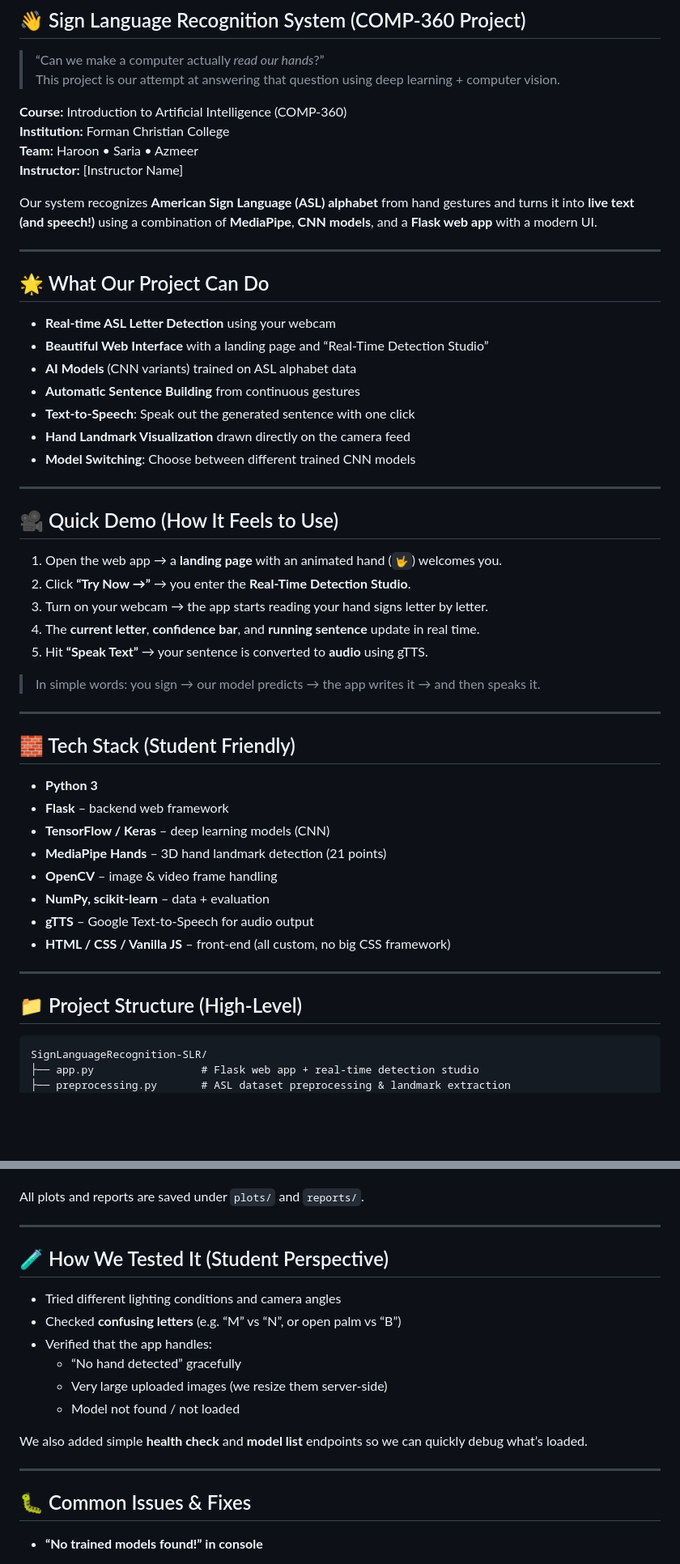
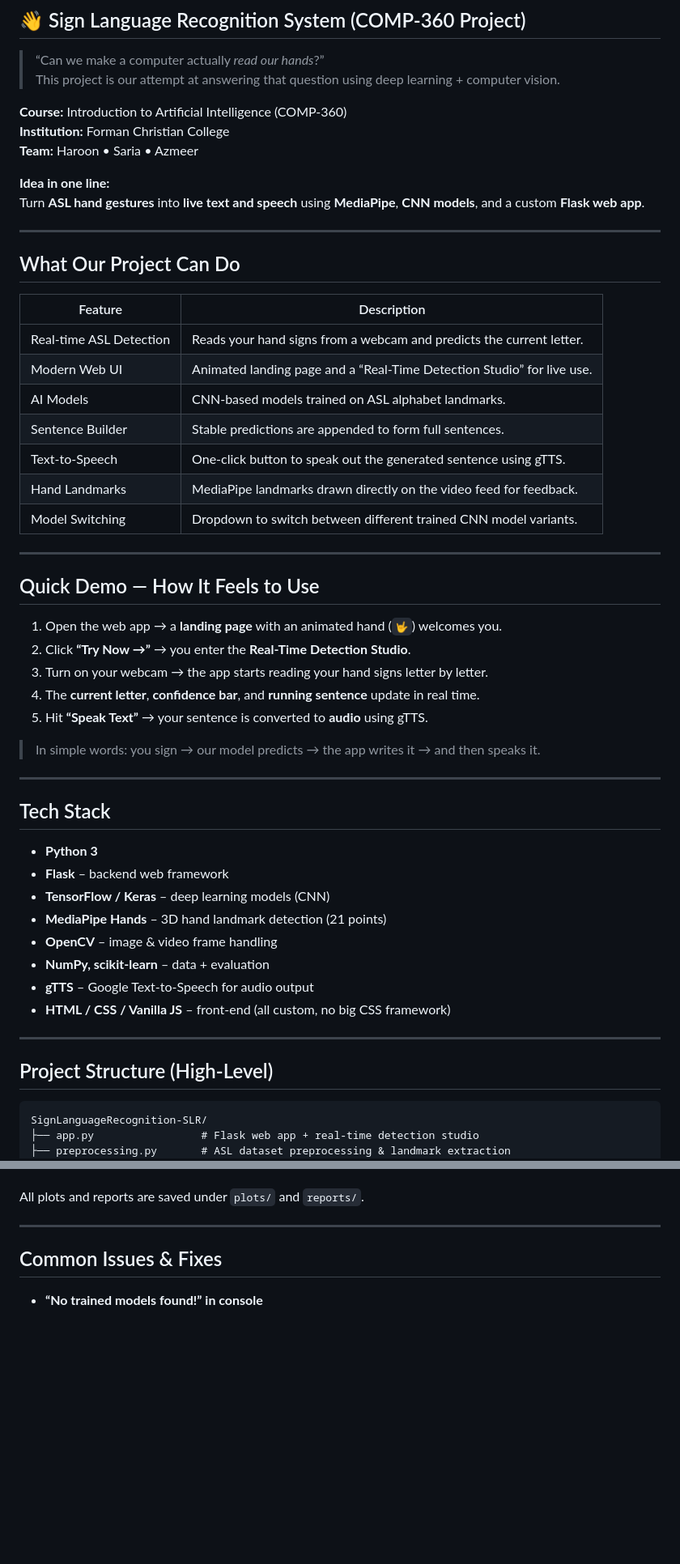
Before and after one commit to haroonmaqbool/SignLanguageRecognition, a Markdown page: README.md, 2 parts joined by grey strips. Shown at 81% size. Drawn GitHub-style; blank space fills up the shorter version.

````diff
--- a/README.md
+++ b/README.md
@@ -6,25 +6,27 @@ This project is our attempt at answering that question using deep learning + com
 **Course:** Introduction to Artificial Intelligence (COMP‑360)
 **Institution:** Forman Christian College
 **Team:** Haroon • Saria • Azmeer
-**Instructor:** [Instructor Name]
 
-Our system recognizes **American Sign Language (ASL) alphabet** from hand gestures and turns it into **live text (and speech!)** using a combination of **MediaPipe**, **CNN models**, and a **Flask web app** with a modern UI.
+**Idea in one line:**
+Turn **ASL hand gestures** into **live text and speech** using **MediaPipe**, **CNN models**, and a custom **Flask web app**.
 
 ---
 
-## 🌟 What Our Project Can Do
+## What Our Project Can Do
 
-- **Real‑time ASL Letter Detection** using your webcam
-- **Beautiful Web Interface** with a landing page and “Real‑Time Detection Studio”
-- **AI Models** (CNN variants) trained on ASL alphabet data
-- **Automatic Sentence Building** from continuous gestures
-- **Text‑to‑Speech**: Speak out the generated sentence with one click
-- **Hand Landmark Visualization** drawn directly on the camera feed
-- **Model Switching**: Choose between different trained CNN models
+| Feature | Description |
+|---------|-------------|
+| Real‑time ASL Detection | Reads your hand signs from a webcam and predicts the current letter. |
+| Modern Web UI | Animated landing page and a “Real‑Time Detection Studio” for live use. |
+| AI Models | CNN‑based models trained on ASL alphabet landmarks. |
+| Sentence Builder | Stable predictions are appended to form full sentences. |
+| Text‑to‑Speech | One‑click button to speak out the generated sentence using gTTS. |
+| Hand Landmarks | MediaPipe landmarks drawn directly on the video feed for feedback. |
+| Model Switching | Dropdown to switch between different trained CNN model variants. |
 
 ---
 
-## 🎥 Quick Demo (How It Feels to Use)
+## Quick Demo — How It Feels to Use
 
 1. Open the web app → a **landing page** with an animated hand (`🤟`) welcomes you.
 2. Click **“Try Now →”** → you enter the **Real‑Time Detection Studio**.
@@ -36,7 +38,7 @@ Our system recognizes **American Sign Language (ASL) alphabet** from hand gestur
 
 ---
 
-## 🧱 Tech Stack (Student Friendly)
+## Tech Stack
 
 - **Python 3**
 - **Flask** – backend web framework
@@ -49,7 +51,7 @@ Our system recognizes **American Sign Language (ASL) alphabet** from hand gestur
 
 ---
 
-## 📁 Project Structure (High‑Level)
+## Project Structure (High‑Level)
 
 ```text
 SignLanguageRecognition-SLR/
@@ -195,20 +197,7 @@ All plots and reports are saved under `plots/` and `reports/`.
 
 ---
 
-## 🧪 How We Tested It (Student Perspective)
-
-- Tried different lighting conditions and camera angles
-- Checked **confusing letters** (e.g. “M” vs “N”, or open palm vs “B”)
-- Verified that the app handles:
-  - “No hand detected” gracefully
-  - Very large uploaded images (we resize them server‑side)
-  - Model not found / not loaded
-
-We also added simple **health check** and **model list** endpoints so we can quickly debug what’s loaded.
-
----
-
-## 🐛 Common Issues & Fixes
+## Common Issues & Fixes
 
 - **“No trained models found!” in console**
   - Make sure you ran `train_model.py`
````
Also changed, not shown: other parts of README.md (+7 -17 lines).
